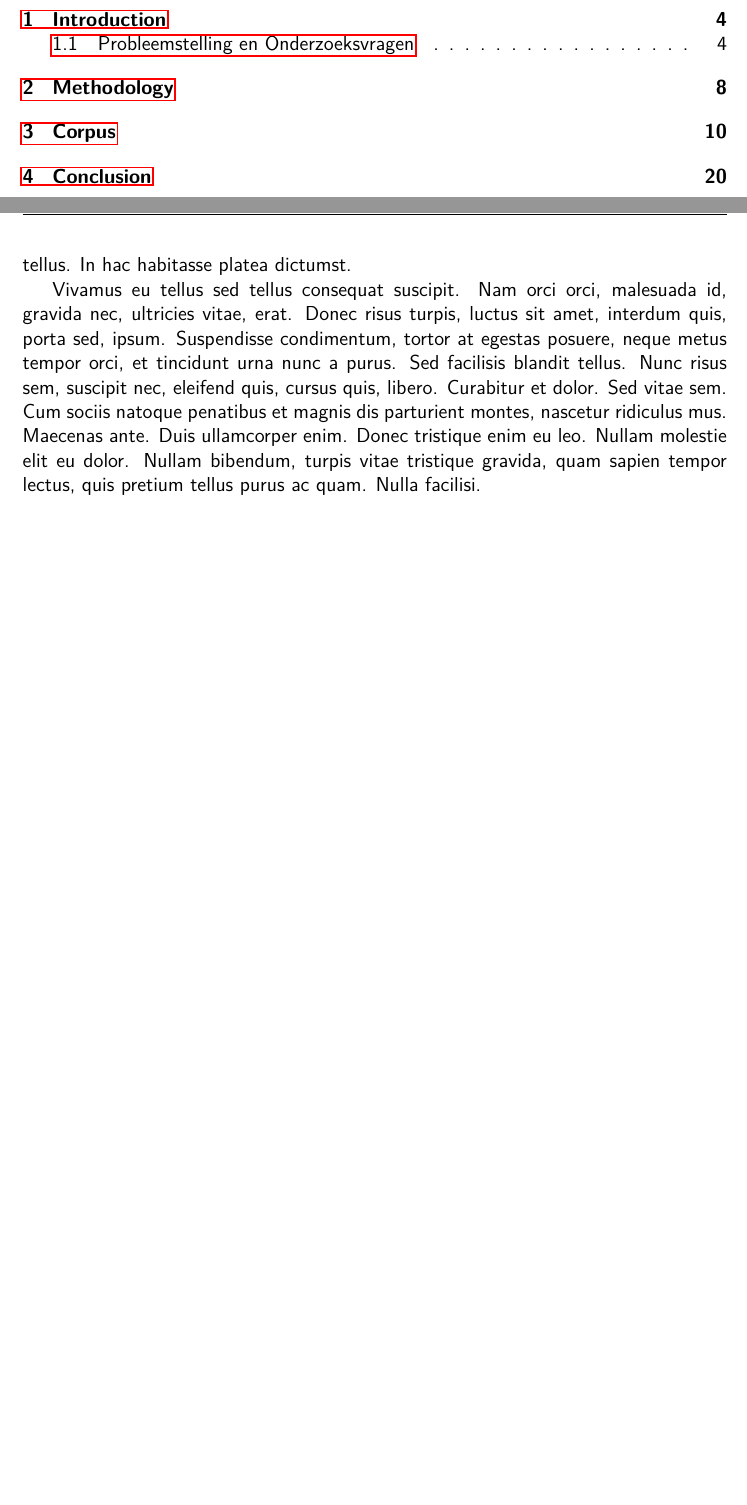
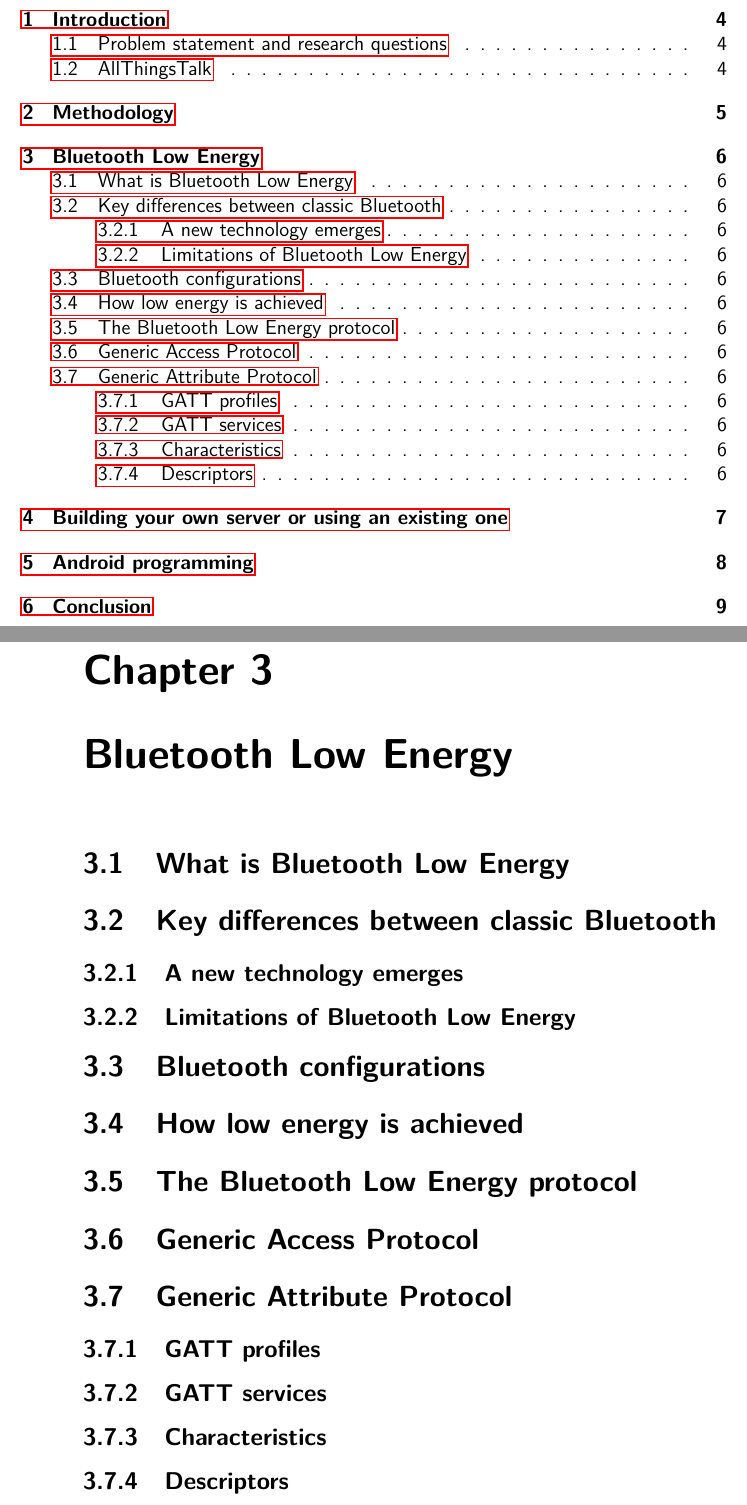
Before and after one commit to JanVanBraeckel/bachelorproef_tin3_2015-2016, a LaTeX thesis (Scriptie/tin-bachproef.tex): two parts of pages 6 and 12 of 27 before the commit and two parts of pages 6 and 9 of 15 after it, joined at a grey line, cut so that both start at the same text, the shorter picture padded with empty space. Compiled offline with pdfLaTeX; a missing bibliography style is replaced by a similar one.

Commit message:
Added some chapters, sections and subsections to the LaTeX document to outline the general structure

```diff
--- a/Scriptie/tin-bachproef.tex
+++ b/Scriptie/tin-bachproef.tex
@@ -36,8 +36,6 @@
 \usepackage[T1]{fontenc}     % Ivm lettertypes
 \usepackage{lmodern}
 \usepackage{textcomp}
-
-\usepackage{lipsum}          % Voor vultekst (lorem ipsum)
 
 %%---------- Layout ------------------------------------------------------
 
@@ -226,5 +224,4 @@ Soms wil je de auteur niet expliciet vernoemen, dan gebruik je \texttt{$\backsla
 % op deze manier te werk gegaan bent. Je moet kunnen aantonen dat je de best
 % mogelijke manier toegepast hebt om een antwoord te vinden op de
 % onderzoeksvraag.
-\lipsum[21-25]
 
@@ -233,3 +228,43 @@ Soms wil je de auteur niet expliciet vernoemen, dan gebruik je \texttt{$\backsla
 
 %% TODO: de structuur en titel van deze hoofdstukken hangen af van je
 % eigen onderzoek. Elke fase in je onderzoek kan een eigen hoofdstuk krijgen. Kies telkens een gepaste titel. ``Corpus'' is *GEEN* gepaste titel
+\chapter{Bluetooth Low Energy}
+\label{ch:ble}
+
+\section{What is Bluetooth Low Energy}
+\label{sec:whatis}
+
+\section{Key differences between classic Bluetooth}
+\label{sec:differencesclassic}
+
+\subsection{A new technology emerges}
+\label{subsec:newtechnology}
+
+\subsection{Limitations of Bluetooth Low Energy}
+\label{subsec:limitations}
+
+\section{Bluetooth configurations}
+\label{sec:bleconfigurations}
+
+\section{How low energy is achieved}
+\label{sec:lowenergy}
+
+\section{The Bluetooth Low Energy protocol}
+\label{sec:protocolbasics}
+
+\section{Generic Access Protocol}
+\label{sec:gap}
+
+\section{Generic Attribute Protocol}
+\label{sec:gatt}
+
+\subsection{GATT profiles}
+\label{subsec:profiles}
+
+\subsection{GATT services}
+\label{subsec:services}
+
+\subsection{Characteristics}
+\label{subsec:characteristics}
+
+\subsection{Descriptors}
```
Also changed, not shown: Scriptie/tin-bachproef.pdf, Scriptie/tin-bachproef.tex (30 more changed lines).
